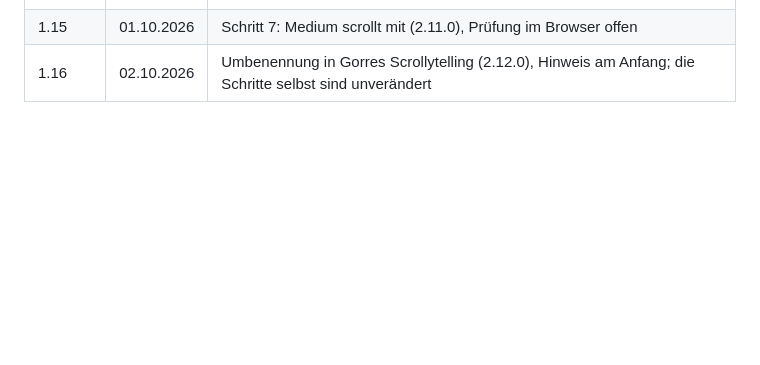
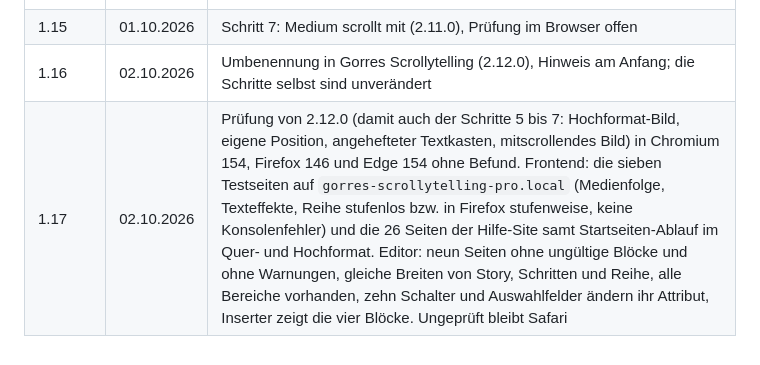
Before and after one commit to jgorres/gorres-scrollytelling-plugin, a Markdown page: docs/erweiterungen.md, the part around one of its changes. Rendered like a GitHub page; blank space fills up the shorter version.

Commit message:
Doku: Prüfung von 2.12.0 in Chromium, Firefox und Edge
Co-Authored-By: Claude Fable 5.1 <noreply@anthropic.com>

```diff
--- a/docs/erweiterungen.md
+++ b/docs/erweiterungen.md
@@ -414,3 +414,4 @@ den Entwicklungsstand.
 | 1.14 | 01.10.2026 | Schritt 6: eigene Position und angehefteter Textkasten (2.10.0), Prüfung im Browser offen |
 | 1.15 | 01.10.2026 | Schritt 7: Medium scrollt mit (2.11.0), Prüfung im Browser offen |
 | 1.16 | 02.10.2026 | Umbenennung in Gorres Scrollytelling (2.12.0), Hinweis am Anfang; die Schritte selbst sind unverändert |
+| 1.17 | 02.10.2026 | Prüfung von 2.12.0 (damit auch der Schritte 5 bis 7: Hochformat-Bild, eigene Position, angehefteter Textkasten, mitscrollendes Bild) in Chromium 154, Firefox 146 und Edge 154 ohne Befund. Frontend: die sieben Testseiten auf `gorres-scrollytelling-pro.local` (Medienfolge, Texteffekte, Reihe stufenlos bzw. in Firefox stufenweise, keine Konsolenfehler) und die 26 Seiten der Hilfe-Site samt Startseiten-Ablauf im Quer- und Hochformat. Editor: neun Seiten ohne ungültige Blöcke und ohne Warnungen, gleiche Breiten von Story, Schritten und Reihe, alle Bereiche vorhanden, zehn Schalter und Auswahlfelder ändern ihr Attribut, Inserter zeigt die vier Blöcke. Ungeprüft bleibt Safari |
```
Also changed, not shown: other parts of docs/erweiterungen.md (+1 -1 lines).
